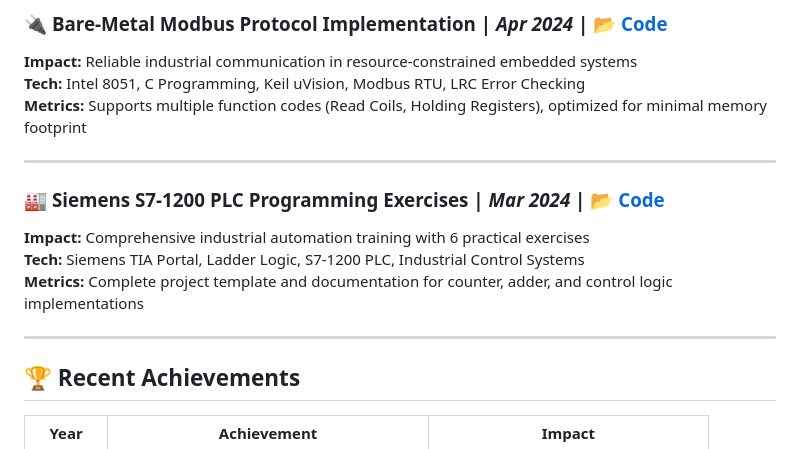
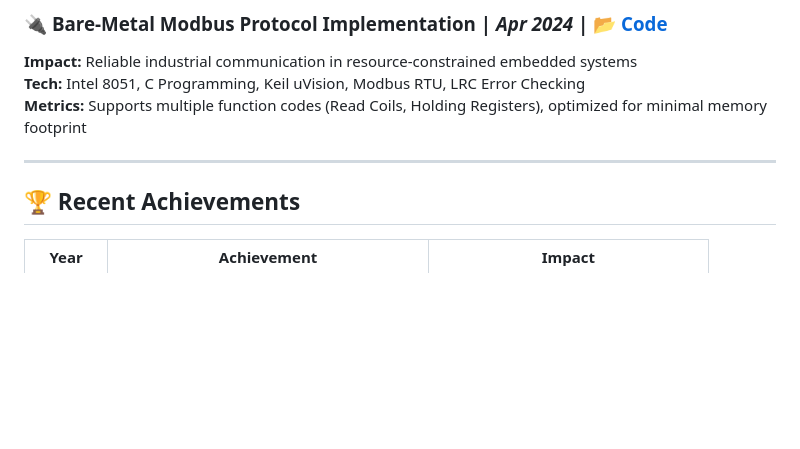
Before and after one commit to Grkila/Grkila, a Markdown page: README.md, the part around the change. GitHub-like rendering; folded sections open; blank space fills up the shorter version.

Commit message:
Remove Siemens S7-1200 PLC Programming Exercises section from README.md to streamline content and focus on recent achievements.

```diff
--- a/README.md
+++ b/README.md
@@ -118,12 +118,7 @@ Actively developing **leadership** and **teamwork** skills through my role as HR
 
 ---
 
-### 🏭 **Siemens S7-1200 PLC Programming Exercises** | *Mar 2024* | [📂 Code](https://github.com/Grkila/Siemens-S7-Practical-Programming-Projects)
-**Impact:** Comprehensive industrial automation training with 6 practical exercises
-**Tech:** Siemens TIA Portal, Ladder Logic, S7-1200 PLC, Industrial Control Systems
-**Metrics:** Complete project template and documentation for counter, adder, and control logic implementations
 
----
 
 ## 🏆 **Recent Achievements**
 
```
